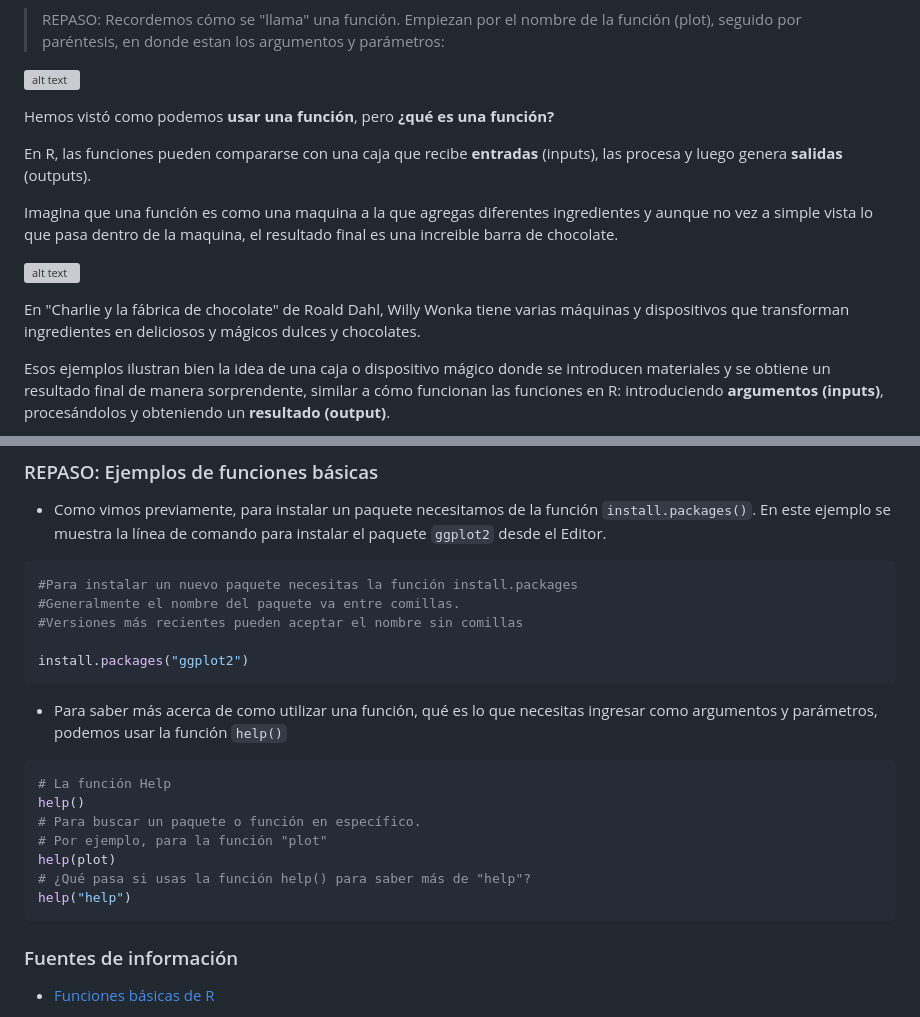
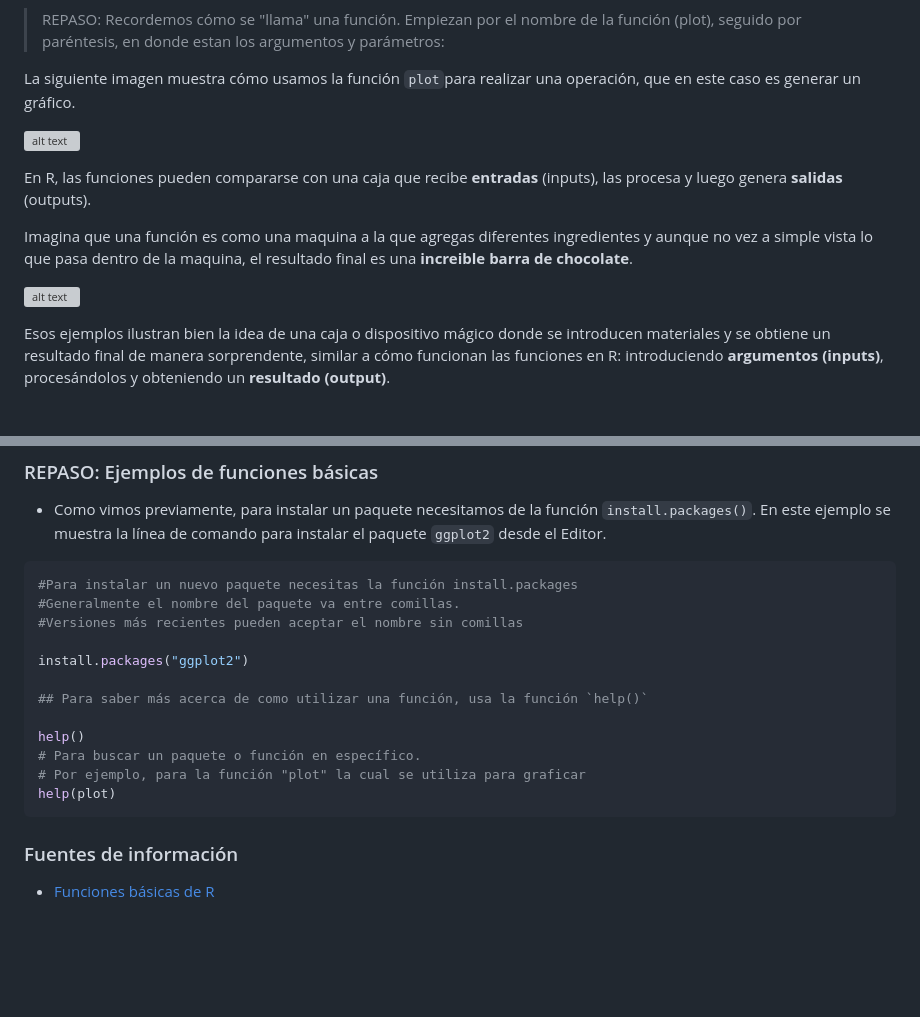
Before and after one commit to NellyJazminPC/Fun-R-transcript, a Markdown page: doc/Unidad_02/U2_1_Intro_var_funciones.md, 2 parts joined by grey strips. Drawn GitHub-style; blank space fills up the shorter version; grey boxes are pictures that could not be loaded.

````diff
--- a/doc/Unidad_02/U2_1_Intro_var_funciones.md
+++ b/doc/Unidad_02/U2_1_Intro_var_funciones.md
@@ -202,17 +162,15 @@ Previamente, vimos de manera general que con las funciones damos instrucciones a
 
 > REPASO: Recordemos cómo se "llama" una función. Empiezan por el nombre de la función (plot), seguido por paréntesis, en donde estan los argumentos y parámetros:
 
+La siguiente imagen muestra cómo usamos la función `plot`para realizar una operación, que en este caso es generar un gráfico.
+
 ![alt text](image_2.1_02.png)
-
-Hemos vistó como podemos **usar una función**, pero **¿qué es una función?**
 
 En R, las funciones pueden compararse con una caja que recibe **entradas** (inputs), las procesa y luego genera **salidas** (outputs).
 
-Imagina que una función es como una maquina a la que agregas diferentes ingredientes y aunque no vez a simple vista lo que pasa dentro de la maquina, el resultado final es una increible barra de chocolate.
+Imagina que una función es como una maquina a la que agregas diferentes ingredientes y aunque no vez a simple vista lo que pasa dentro de la maquina, el resultado final es una **increible barra de chocolate**.
 
 ![alt text](image_2.1_05.png)
-
-En "Charlie y la fábrica de chocolate" de Roald Dahl, Willy Wonka tiene varias máquinas y dispositivos que transforman ingredientes en deliciosos y mágicos dulces y chocolates.
 
 Esos ejemplos ilustran bien la idea de una caja o dispositivo mágico donde se introducen materiales y se obtiene un resultado final de manera sorprendente, similar a cómo funcionan las funciones en R: introduciendo **argumentos (inputs)**, procesándolos y obteniendo un **resultado (output)**.
 
@@ -316,18 +269,13 @@ En la [Unidad 1.2 RStudio](../Unidad_01/U1_2_Rstudio.md) mencionamos brevemente
 #Versiones más recientes pueden aceptar el nombre sin comillas
 
 install.packages("ggplot2")
-```
 
-- Para saber más acerca de como utilizar una función, qué es lo que necesitas ingresar como argumentos y parámetros, podemos usar la función `help()`
+## Para saber más acerca de como utilizar una función, usa la función `help()`
 
-```R
-# La función Help
 help()
 # Para buscar un paquete o función en específico.
-# Por ejemplo, para la función "plot"
+# Por ejemplo, para la función "plot" la cual se utiliza para graficar
 help(plot)
-# ¿Qué pasa si usas la función help() para saber más de "help"?
-help("help")
 ```
 
 ### Fuentes de información
````
Also changed, not shown: other parts of doc/Unidad_02/U2_1_Intro_var_funciones.md (+20 -65 lines), doc/Unidad_02/Captura de pantalla 2025-03-27 a la(s) 3.57.40 p.m..png (added), 1 other file.
